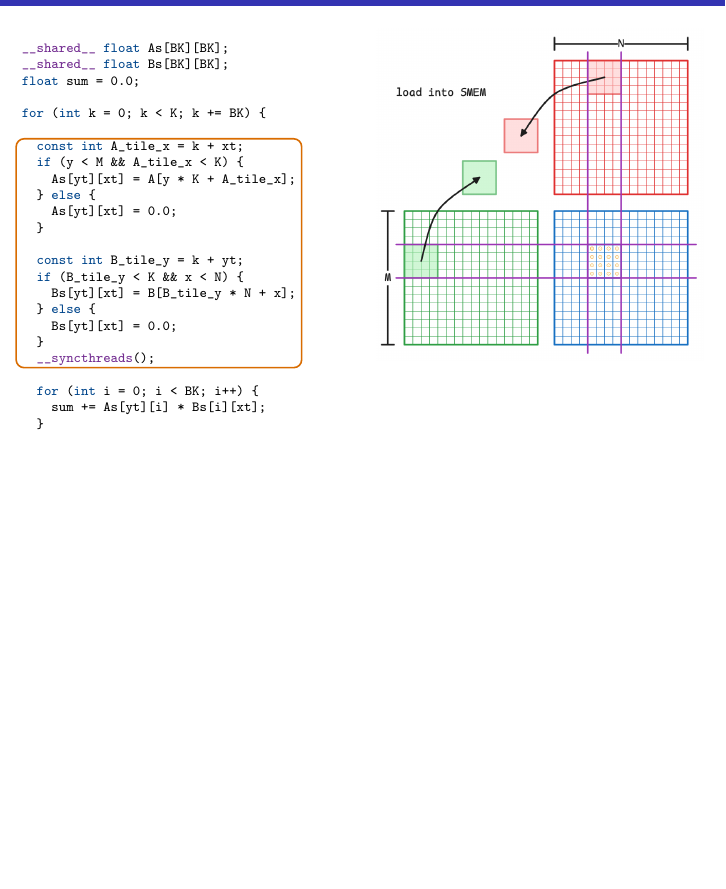
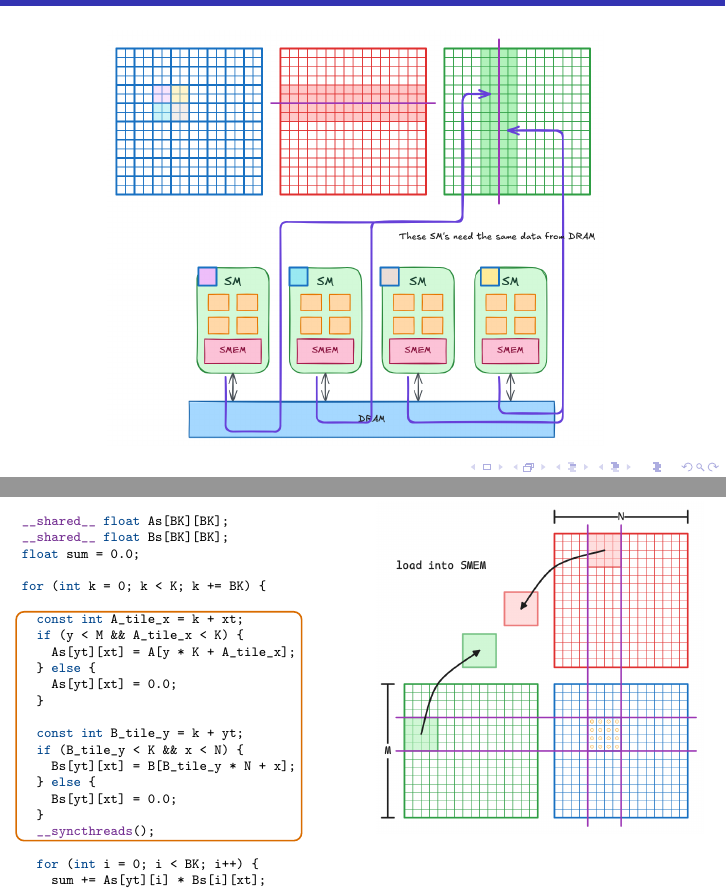
Before and after one commit to samlyme/CUDA_lectures, a LaTeX document (presentation/4_matmul_cuda/2_memory_boundedness_and_tiling.tex): part of page 10 of 17 before the commit and two parts of pages 10 and 14 of 21 after it, the two joined at a grey line, cut so that both start at the same text, the shorter picture padded with empty space. Compiled offline with pdfLaTeX.

Commit message:
Add cache reuse figure sequence

```diff
--- a/presentation/4_matmul_cuda/2_memory_boundedness_and_tiling.tex
+++ b/presentation/4_matmul_cuda/2_memory_boundedness_and_tiling.tex
@@ -52,6 +50,23 @@
     patches of \(C\) are assigned the to same SM's, increasing the chances of
     L1 cache hits.
   \end{alertblock}
+\end{frame}
+
+\begin{frame}
+  \frametitle{Why Larger Blocks Improve Cache Reuse}
+  \centering
+  \only<1>{
+    \includegraphics[width=0.95\linewidth,height=0.80\textheight,keepaspectratio]{data_use/small_0.png}
+  }
+  \only<2>{
+    \includegraphics[width=0.95\linewidth,height=0.80\textheight,keepaspectratio]{data_use/small_1.png}
+  }
+  \only<3>{
+    \includegraphics[width=0.95\linewidth,height=0.80\textheight,keepaspectratio]{data_use/small_2.png}
+  }
+  \only<4>{
+    \includegraphics[width=0.95\linewidth,height=0.80\textheight,keepaspectratio]{data_use/large.png}
+  }
 \end{frame}
 
 \begin{frame}
```
Also changed, not shown: assets/images/data_use/large.png (added), assets/images/data_use/small_0.png (added), assets/images/data_use/small_1.png (added), assets/images/data_use/small_2.png (added), presentation/4_matmul_cuda/2_memory_boundedness_and_tiling.pdf, presentation/4_matmul_cuda/2_memory_boundedness_and_tiling.tex (2 more changed lines), 1 other file.
